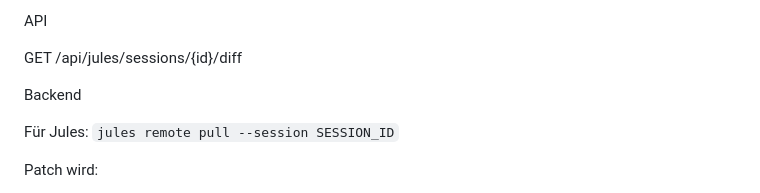
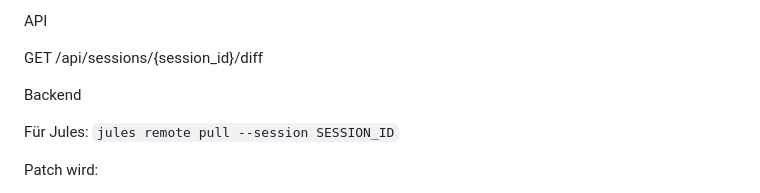
Before and after one commit to heimgewebe/agent-control-surface, a Markdown page: docs/blaupause.md, the part around the change. GitHub-like rendering.

Commit message:
Update docs/blaupause.md
Co-authored-by: Copilot <175728472+Copilot@users.noreply.github.com>

```diff
--- a/docs/blaupause.md
+++ b/docs/blaupause.md
@@ -174,7 +174,7 @@ UI
 
 API
 
-GET /api/jules/sessions/{id}/diff
+GET /api/sessions/{session_id}/diff
 
 Backend
 
```
